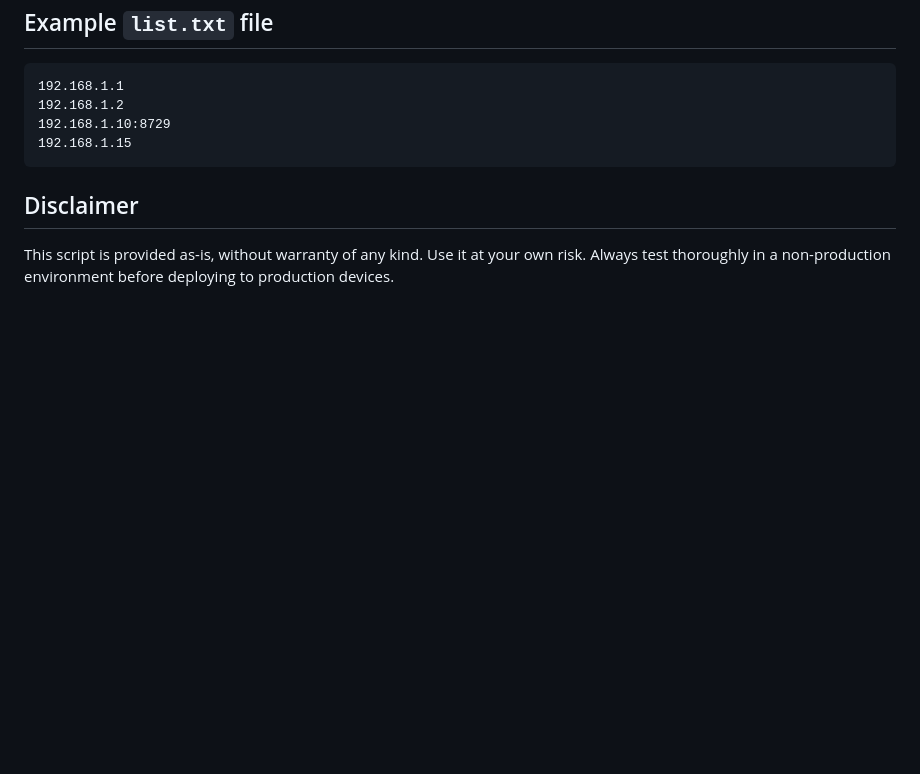
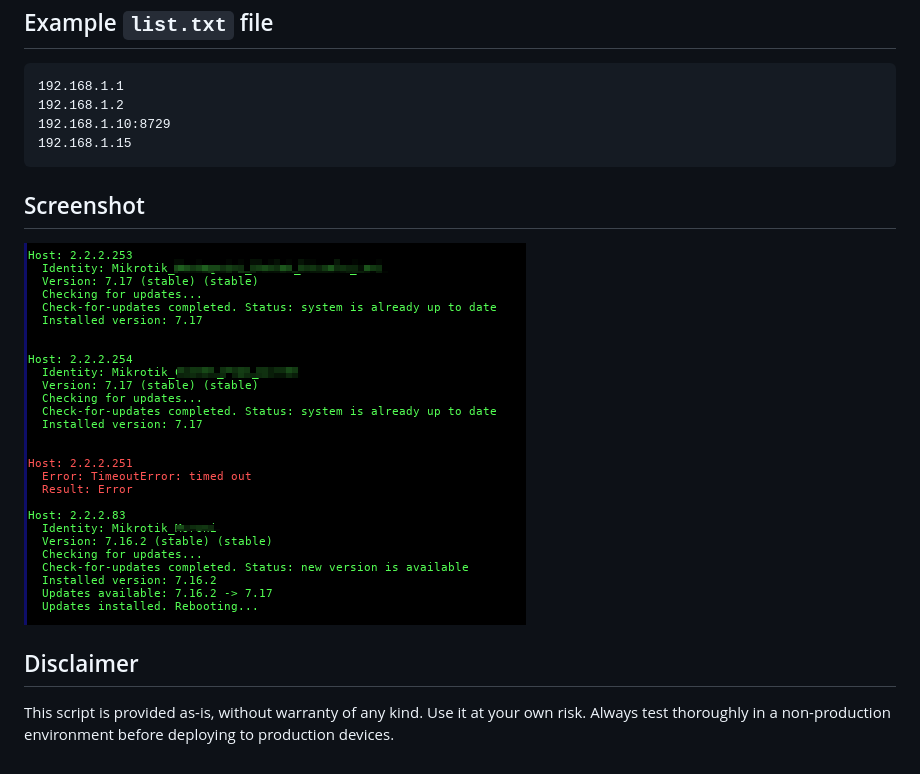
Before and after one commit to rollopack/MikroTik-Mass-Updater, a Markdown page: README.md, the part around the change. GitHub-like rendering; pictures changed too: screenshot.png (added); blank space fills up the shorter version.

Commit message:
Added screenshot

````diff
--- a/README.md
+++ b/README.md
@@ -82,6 +82,9 @@ The script will execute also the custom commands listed in `custom_commands` arr
 192.168.1.15
 ```
 
+## Screenshot
+![ScreenShot](./screenshot.png)
+
 ## Disclaimer
 
 This script is provided as-is, without warranty of any kind. Use it at your own risk. Always test thoroughly in a non-production environment before deploying to production devices.
````
Also changed, not shown: 1 other file.
